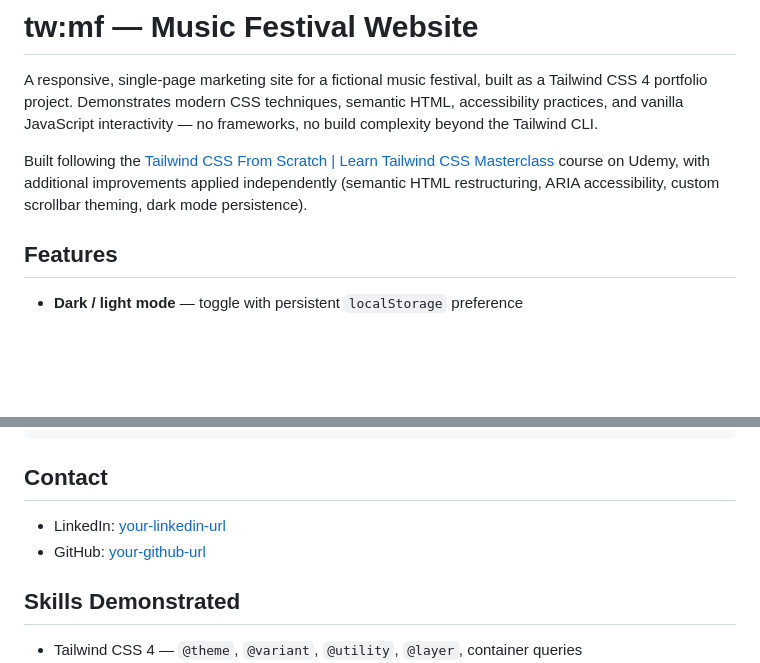
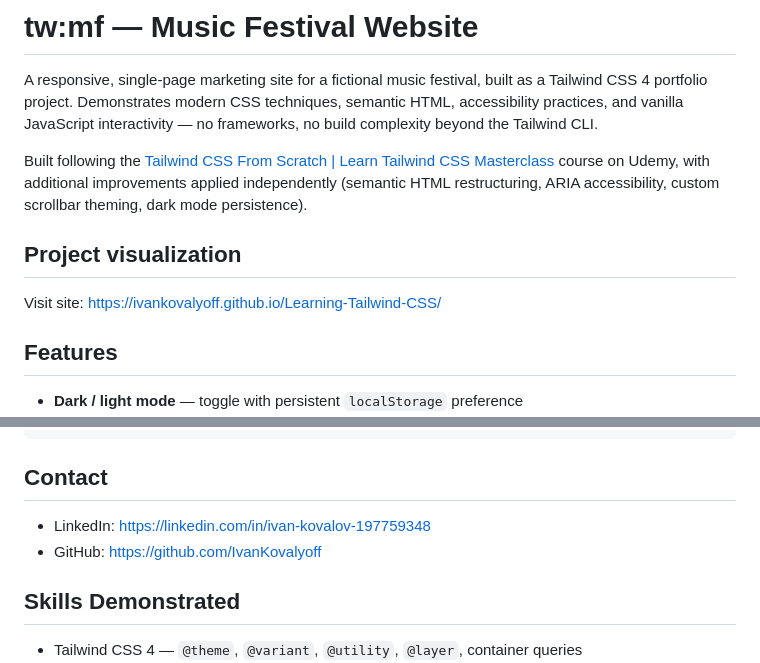
Before and after one commit to IvanKovalyoff/Learning-Tailwind-CSS, a Markdown page: README.md, 2 parts joined by grey strips. Drawn GitHub-style; blank space fills up the shorter version.

```diff
--- a/README.md
+++ b/README.md
@@ -3,6 +3,9 @@
 A responsive, single-page marketing site for a fictional music festival, built as a Tailwind CSS 4 portfolio project. Demonstrates modern CSS techniques, semantic HTML, accessibility practices, and vanilla JavaScript interactivity — no frameworks, no build complexity beyond the Tailwind CLI.
 
 Built following the [Tailwind CSS From Scratch | Learn Tailwind CSS Masterclass](https://www.udemy.com/share/107rCO3@VZszsso_9Mxgv6L13ZUaGfG9JX2lFJxZKQA5FrKlUDfz_XYoeH02cFBm0hW8TWKV7g==/) course on Udemy, with additional improvements applied independently (semantic HTML restructuring, ARIA accessibility, custom scrollbar theming, dark mode persistence).
+
+## Project visualization
+Visit site: https://ivankovalyoff.github.io/Learning-Tailwind-CSS/
 
 ## Features
 
@@ -92,8 +95,8 @@ tailwind/
 
 ## Contact
 
-- LinkedIn: [your-linkedin-url](https://linkedin.com/in/your-username)
-- GitHub: [your-github-url](https://github.com/your-username)
+- LinkedIn: https://linkedin.com/in/ivan-kovalov-197759348
+- GitHub: https://github.com/IvanKovalyoff
 
 ## Skills Demonstrated
 
```
